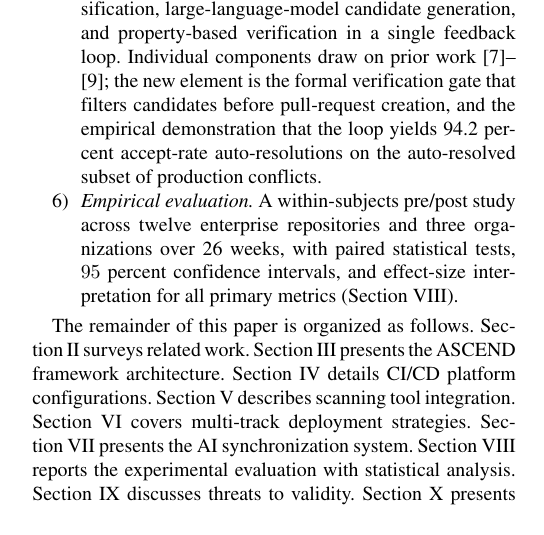
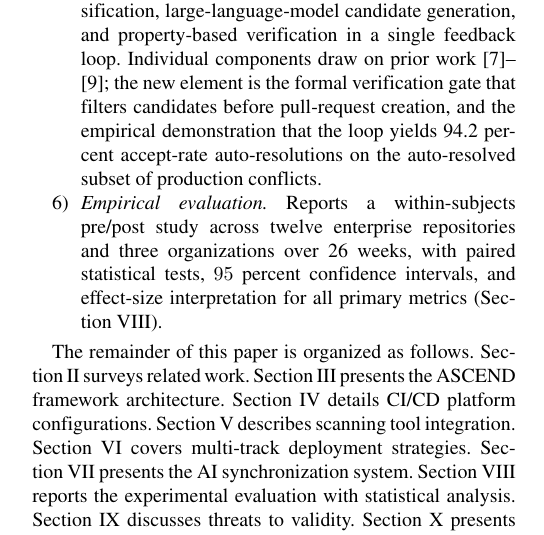
Before and after one commit to venkatapgummadi/ascend, a LaTeX paper (docs/paper/manuscript/main.tex): part of one column of page 2 of 14, cut so that both start at the same text. The pictures show the PDF file docs/paper/manuscript/main.pdf that the author committed with the source.

Commit message:
paper: grammar pass + DOI minted + final-pass polish
- Replace Zenodo PENDING with minted DOI 10.5281/zenodo.19918779
- Add Zenodo software-artifact citation (BibTeX entry, title-footnote, DAS)
- Sort keywords alphabetically; define AI and LLM on first use
- Render DOI URLs in bibliography (add url= field to 25 entries)
- Add \sloppy / \emergencystretch and \allowbreak in long URLs
- Fix novel-methods item 3 parallelism (verb-led 'Reports...')
- Front-matter cleanup: drop \markboth running head, replace placeholders
- ZENODO_MINTING_GUIDE.md added

```diff
--- a/docs/paper/manuscript/main.tex
+++ b/docs/paper/manuscript/main.tex
@@ -77,7 +77,7 @@ This paper presents ASCEND, a framework that addresses both challenges through a
 \begin{enumerate}\setcounter{enumi}{3}
 \item \textit{Composite quality-gate model.} Aggregates per-scanner pass/fail decisions into a single weighted scalar with configurable weights $w_i$ and threshold $Q_{\min}$ (Eqs.~\eqref{eq:proceed}--\eqref{eq:composite}). Existing pipelines apply each scanner gate independently; we are not aware of a prior cross-tool composite formulation in DevSecOps practice.
 \item \textit{Verification-gated synchronization loop.} Combines AST drift detection, machine-learning conflict classification, large-language-model candidate generation, and property-based verification in a single feedback loop. Individual components draw on prior work~\cite{shen2019intellimerge,svyatkovskiy2022program,dinella2023deepmerge}; the new element is the formal verification gate that filters candidates before pull-request creation, and the empirical demonstration that the loop yields 94.2~percent accept-rate auto-resolutions on the auto-resolved subset of production conflicts.
-\item \textit{Empirical evaluation.} A within-subjects pre/post study across twelve enterprise repositories and three organizations over 26 weeks, with paired statistical tests, $95$~percent confidence intervals, and effect-size interpretation for all primary metrics (Section~\ref{sec:eval}).
+\item \textit{Empirical evaluation.} Reports a within-subjects pre/post study across twelve enterprise repositories and three organizations over 26 weeks, with paired statistical tests, $95$~percent confidence intervals, and effect-size interpretation for all primary metrics (Section~\ref{sec:eval}).
 \end{enumerate}
 
 The remainder of this paper is organized as follows. Section~\ref{sec:related} surveys related work. Section~\ref{sec:arch} presents the ASCEND framework architecture. Section~\ref{sec:platforms} details CI/CD platform configurations. Section~\ref{sec:tools} describes scanning tool integration. Section~\ref{sec:multitrack} covers multi-track deployment strategies. Section~\ref{sec:aisync} presents the AI synchronization system. Section~\ref{sec:eval} reports the experimental evaluation with statistical analysis. Section~\ref{sec:threats} discusses threats to validity. Section~\ref{sec:discussion} presents implications and limitations. Section~\ref{sec:conclusion} concludes.
```
Also changed, not shown: docs/paper/manuscript/main.pdf.
